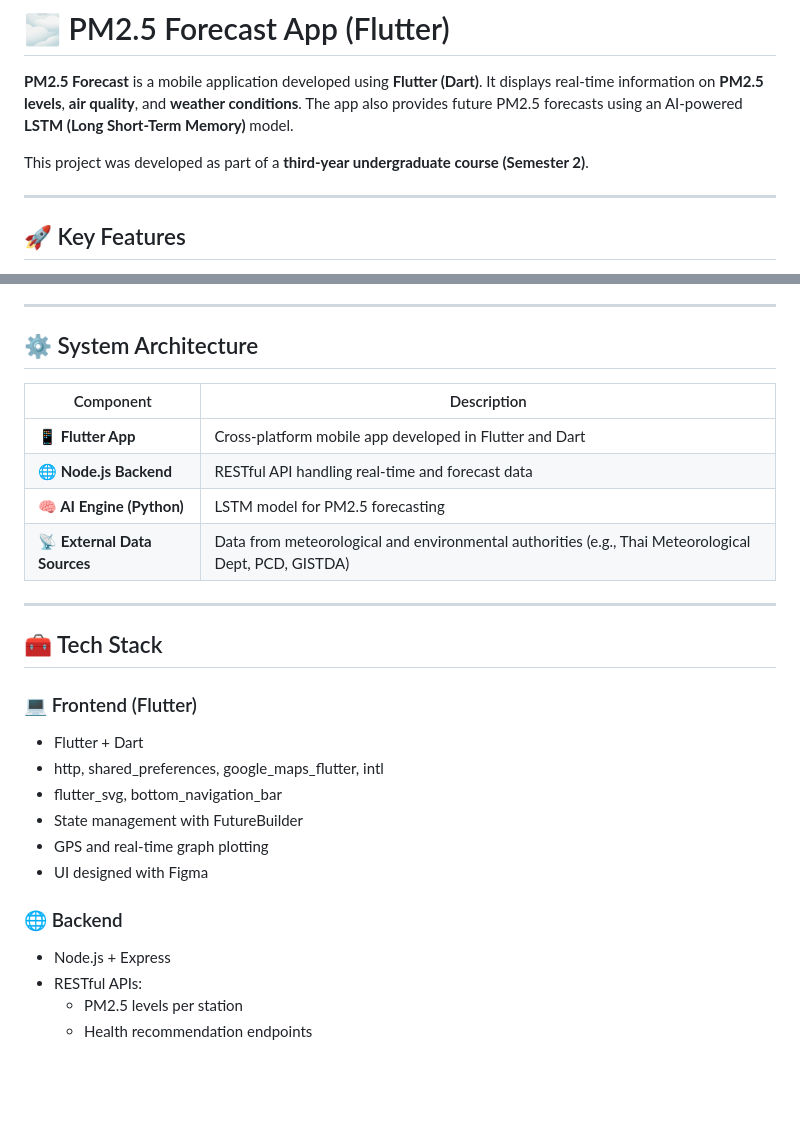
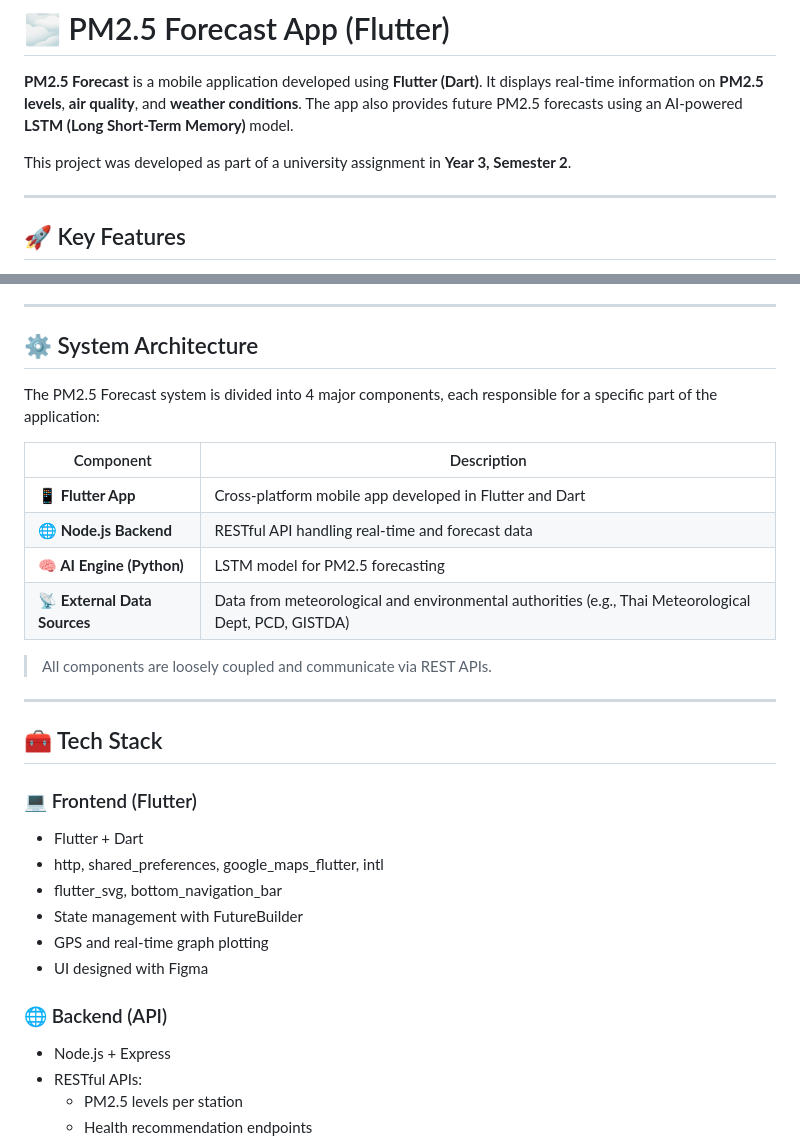
Before and after one commit to teeprakorn1/pm2_flutter_project, a Markdown page: README.md, 2 parts joined by grey strips. GitHub-like rendering; blank space fills up the shorter version.

```diff
--- a/README.md
+++ b/README.md
@@ -3,7 +3,7 @@
 
 **PM2.5 Forecast** is a mobile application developed using **Flutter (Dart)**. It displays real-time information on **PM2.5 levels**, **air quality**, and **weather conditions**. The app also provides future PM2.5 forecasts using an AI-powered **LSTM (Long Short-Term Memory)** model.
 
-This project was developed as part of a **third-year undergraduate course (Semester 2)**.
+This project was developed as part of a university assignment in **Year 3, Semester 2**.
 
 ---
 
@@ -22,6 +22,8 @@ This project was developed as part of a **third-year undergraduate course (Semes
 
 ## ⚙️ System Architecture
 
+The PM2.5 Forecast system is divided into 4 major components, each responsible for a specific part of the application:
+
 | Component             | Description |
 |-----------------------|-------------|
 | **📱 Flutter App**    | Cross-platform mobile app developed in Flutter and Dart |
@@ -29,6 +31,7 @@ This project was developed as part of a **third-year undergraduate course (Semes
 | **🧠 AI Engine (Python)** | LSTM model for PM2.5 forecasting |
 | **📡 External Data Sources** | Data from meteorological and environmental authorities (e.g., Thai Meteorological Dept, PCD, GISTDA) |
 
+> All components are loosely coupled and communicate via REST APIs.
 ---
 
 ## 🧰 Tech Stack
@@ -42,7 +45,7 @@ This project was developed as part of a **third-year undergraduate course (Semes
 - GPS and real-time graph plotting
 - UI designed with Figma
 
-### 🌐 Backend
+### 🌐 Backend (API)
 
 - Node.js + Express
 - RESTful APIs:
```
Also changed, not shown: other parts of README.md (+0 -2 lines).
